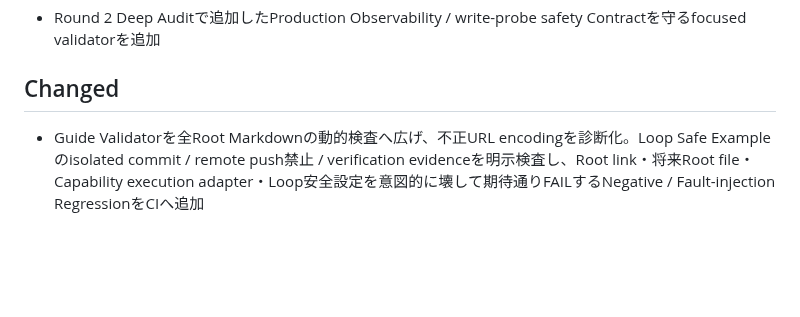
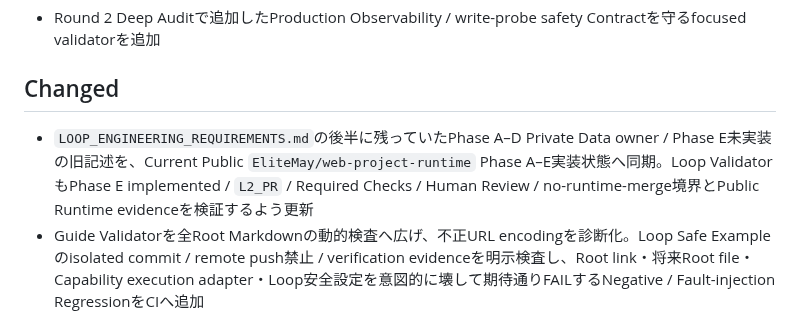
Before and after one commit to EliteMay/web-project-guide, a Markdown page: UNRELEASED.md, the part around the change. GitHub-like rendering; blank space fills up the shorter version.

Commit message:
Synchronize Loop contract with public runtime

```diff
--- a/UNRELEASED.md
+++ b/UNRELEASED.md
@@ -58,6 +58,7 @@
 
 ## Changed
 
+- `LOOP_ENGINEERING_REQUIREMENTS.md`の後半に残っていたPhase A–D Private Data owner / Phase E未実装の旧記述を、Current Public `EliteMay/web-project-runtime` Phase A–E実装状態へ同期。Loop ValidatorもPhase E implemented / `L2_PR` / Required Checks / Human Review / no-runtime-merge境界とPublic Runtime evidenceを検証するよう更新
 - Guide Validatorを全Root Markdownの動的検査へ広げ、不正URL encodingを診断化。Loop Safe Exampleのisolated commit / remote push禁止 / verification evidenceを明示検査し、Root link・将来Root file・Capability execution adapter・Loop安全設定を意図的に壊して期待通りFAILするNegative / Fault-injection RegressionをCIへ追加
 - Owner本人向けの管理画面・Dashboard・Tool・学習サイト等では、明示的な別要件がない場合Dark / Night Modeを初期Themeの標準候補とし、Theme選択の保存、OS preference、Dark Theme時のContrast、初回描画のWhite Flash回避を`docs/04`へ追加
 - `LOOP_ENGINEERING_REQUIREMENTS.md`のCurrent StatusをRuntime Phase A–E実装済みへ同期し、再利用可能Runtime / Schema / Regression / generic Queue helperのCurrent OwnerをPublic `EliteMay/web-project-runtime`へ分離。Private `web-project-data`はConversation / Work Queue state / Loop run evidence / Recovery data等のPrivate State Ownerとして維持。Public Runtime main `f9875625c5f023d391cdfbd79b536d4f3d293ac3`でPhase A–E × Ubuntu / Windowsの10 Job PASSを確認
```
